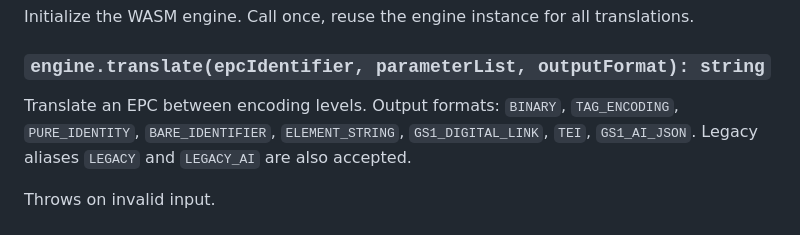
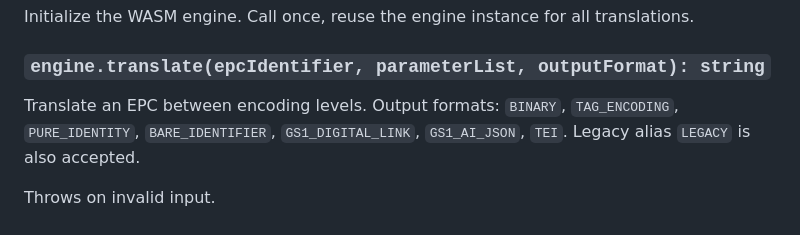
Before and after one commit to dannyhaak/TagDataTranslation, a Markdown page: npm/README.md, the part around the change. Rendered like a GitHub page.

Commit message:
docs: remove ELEMENT_STRING and LEGACY_AI from npm README
These formats have no scheme support and throw TDTLevelNotFound.

Co-Authored-By: Claude Opus 4.6 <noreply@anthropic.com>

```diff
--- a/npm/README.md
+++ b/npm/README.md
@@ -70,7 +70,7 @@ Initialize the WASM engine. Call once, reuse the engine instance for all transla
 
 ### `engine.translate(epcIdentifier, parameterList, outputFormat): string`
 
-Translate an EPC between encoding levels. Output formats: `BINARY`, `TAG_ENCODING`, `PURE_IDENTITY`, `BARE_IDENTIFIER`, `ELEMENT_STRING`, `GS1_DIGITAL_LINK`, `TEI`, `GS1_AI_JSON`. Legacy aliases `LEGACY` and `LEGACY_AI` are also accepted.
+Translate an EPC between encoding levels. Output formats: `BINARY`, `TAG_ENCODING`, `PURE_IDENTITY`, `BARE_IDENTIFIER`, `GS1_DIGITAL_LINK`, `GS1_AI_JSON`, `TEI`. Legacy alias `LEGACY` is also accepted.
 
 Throws on invalid input.
 
```
